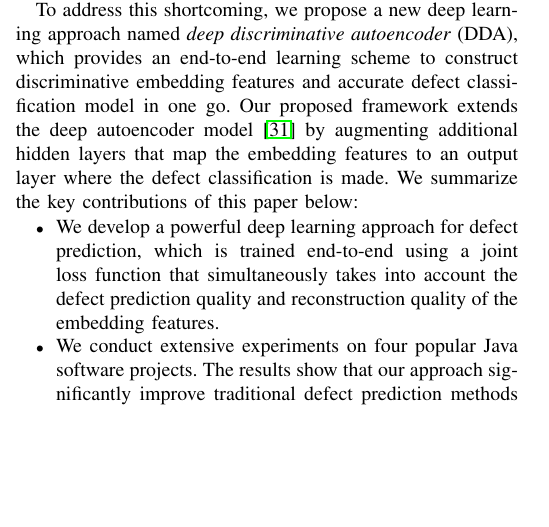
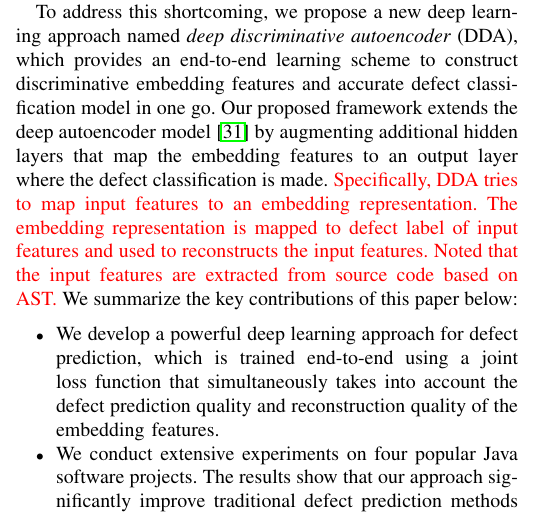
Before and after one commit to hvdthong/DEFECT_PREDICTION, a LaTeX paper (Draft/ASE_2017/main.tex, which reads Draft/ASE_2017/introduction.tex): part of one column of page 1 of 7, cut so that both start at the same text, the shorter picture padded with empty space. Compiled offline with pdfLaTeX; a missing font is replaced by an installed copy or a similar font; a LaTeX package or settings file that is missing is left out.

Commit message:
update introduction.tex, adding more explanation in the introduction.tex

```diff
--- a/Draft/ASE_2017/introduction.tex
+++ b/Draft/ASE_2017/introduction.tex
@@ -24,7 +24,7 @@ Wang et al.~\cite{wang2016automatically} recently developed a deep belief networ
 %builds semantic features and defect prediction model independently.
 That is, the embedding features are learned from source files in an unsupervised manner, without considering the true label of the program element. Moreover, token values are mapped to unique integer identifier without reflecting the importance of that token in the program element. Hence, the embedding features may be suboptimal for defect prediction purposes.
 
-To address this shortcoming, we propose a new deep learning approach named \emph{deep discriminative autoencoder} (DDA), which provides an end-to-end learning scheme to construct discriminative embedding features and accurate defect classification model in one go. Our proposed framework extends the deep autoencoder model~\cite{ng2011sparse} by augmenting additional hidden layers that map the embedding features to an output layer where the defect classification is made.
+To address this shortcoming, we propose a new deep learning approach named \emph{deep discriminative autoencoder} (DDA), which provides an end-to-end learning scheme to construct discriminative embedding features and accurate defect classification model in one go. Our proposed framework extends the deep autoencoder model~\cite{ng2011sparse} by augmenting additional hidden layers that map the embedding features to an output layer where the defect classification is made. \textcolor{red}{Specifically, DDA tries to map input features to an embedding representation. The embedding representation is mapped to defect label of input features and used to reconstructs the input features. Noted that the input features are extracted from source code based on AST.}
 %a deep  discriminative autoencoder (DDA) approach allowing to extract semantic features and optimize the prediction model in one stage. Our proposed framework takes advantage of antoencoder~\cite{ng2011sparse} to construct DSSL model for defect prediction.
 We summarize the key contributions of this paper below:
 \begin{itemize}
```
